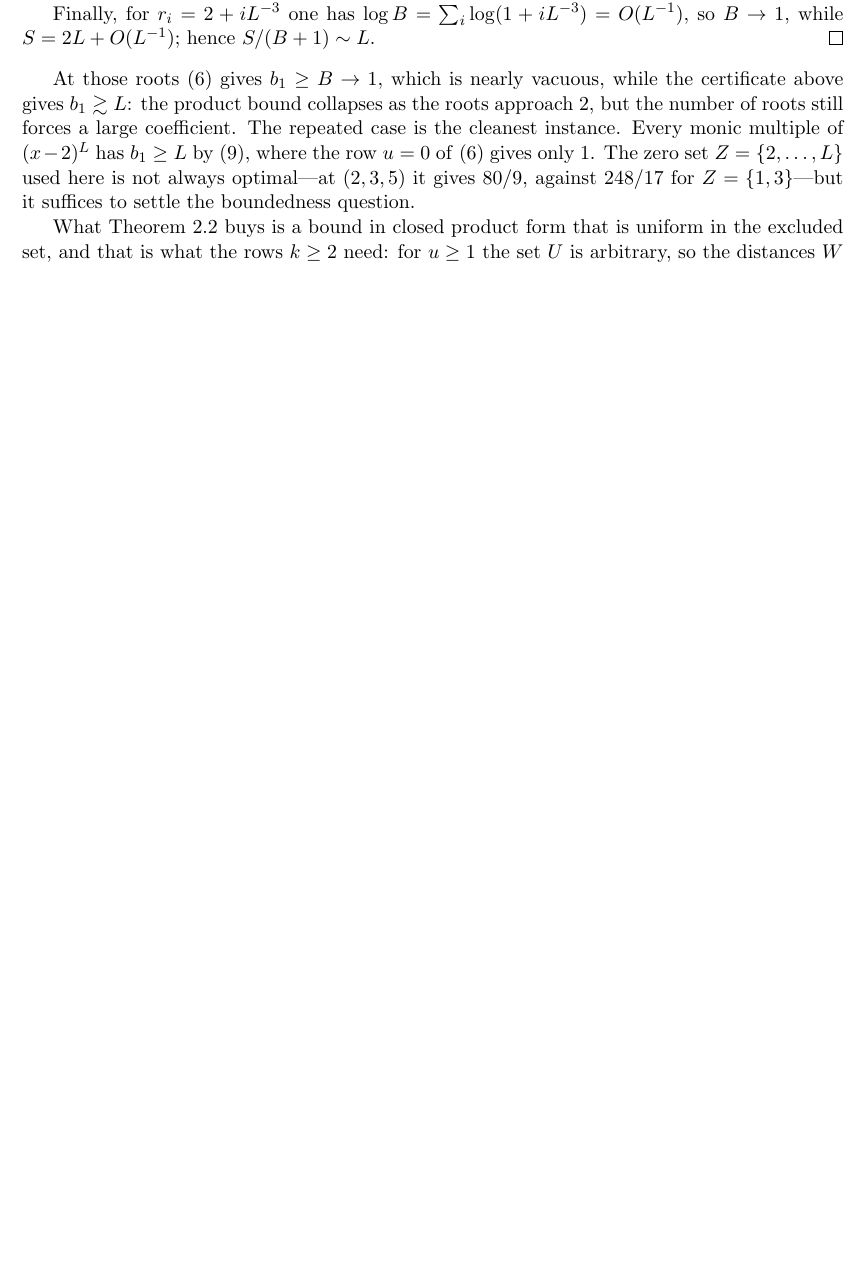
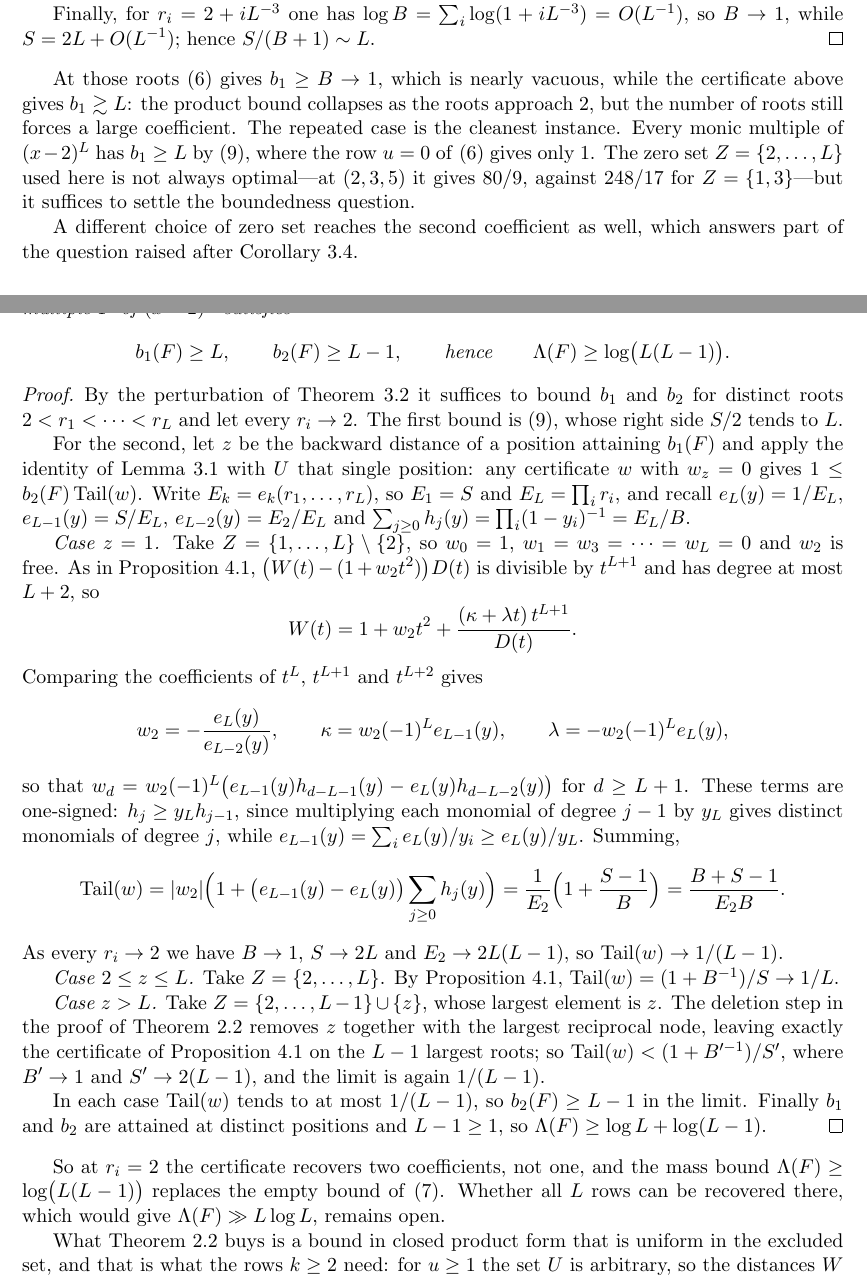
Before and after one commit to bangyen/coefficient-mass, a LaTeX paper (coefficient-mass.tex): part of page 12 of 15 before the commit and two parts of pages 12 and 13 of 16 after it, the two joined at a grey line, cut so that both start at the same text, the shorter picture padded with empty space. Compiled offline with pdfLaTeX.

Commit message:
coefficient-mass: two coefficients survive at r_i = 2, not one
The zero set {1, ..., L} minus {2} leaves w_2 free, and the same
generating-function computation gives w_2 = -e_L(y)/e_{L-2}(y) and a
one-signed tail past degree L, since h_j >= y_L h_{j-1} and
e_{L-1}(y) >= e_L(y)/y_L.  Summing gives Tail = (B + S - 1)/(E_2 B), which
tends to 1/(L-1) as the roots approach 2.  Splitting on the backward distance
z of the largest nonleading coefficient -- this set for z = 1, {2, ..., L}
for 2 <= z <= L, and {2, ..., L-1} with z adjoined above that, the last
handled by the deletion step -- every case gives a tail at most 1/(L-1) in
the limit.  So every monic multiple of (x-2)^L has b_2 >= L-1 alongside
b_1 >= L, and Lambda >= log(L(L-1)) where (7) gave nothing.  What is open is
now whether all L rows survive, not whether any beyond the first does.

Also per review: the abstract no longer reads as though S/2 always beats
|P(1)| -- it does not, and at the primes it is far weaker -- the b_1 >= S/2
statements outside the proposition carry their |f_D| factor, and the forward
reference from Section 3 names Proposition 4.1.

```diff
--- a/coefficient-mass.tex
+++ b/coefficient-mass.tex
@@ -917,3 +920,6 @@ multiple of $(x-2)^L$ has $b_1\ge L$ by \eqref{eq:halfsum}, where the row
 $u=0$ of \eqref{eq:order} gives only $1$.  The zero set $Z=\{2,\ldots,L\}$ used here is not always
 optimal---at $(2,3,5)$ it gives $80/9$, against $248/17$ for
 $Z=\{1,3\}$---but it suffices to settle the boundedness question.
+
+A different choice of zero set reaches the second coefficient as well, which
+answers part of the question raised after Corollary~\ref{cor:mass}.
@@ -920,3 +931,65 @@ $Z=\{1,3\}$---but it suffices to settle the boundedness question.
+  b_1(F)\ge L,\qquad b_2(F)\ge L-1,
+  \qquad\text{hence}\qquad
+  \Lambda(F)\ge\log\bigl(L(L-1)\bigr).
+\]
+\end{proposition}
+
+\begin{proof}
+By the perturbation of Theorem~\ref{thm:order} it suffices to bound $b_1$ and
+$b_2$ for distinct roots $2<r_1<\cdots<r_L$ and let every $r_i\to2$.  The
+first bound is \eqref{eq:halfsum}, whose right side $S/2$ tends to $L$.
+
+For the second, let $z$ be the backward distance of a position attaining
+$b_1(F)$ and apply the identity of Lemma~\ref{lem:slack} with $U$ that single
+position: any certificate $w$ with $w_z=0$ gives $1\le b_2(F)\Tail(w)$.  Write
+$E_k=e_k(r_1,\ldots,r_L)$, so $E_1=S$ and $E_L=\prod_ir_i$, and recall
+$e_L(y)=1/E_L$, $e_{L-1}(y)=S/E_L$, $e_{L-2}(y)=E_2/E_L$ and
+$\sum_{j\ge0}h_j(y)=\prod_i(1-y_i)^{-1}=E_L/B$.
+
+\emph{Case $z=1$.}  Take $Z=\{1,\ldots,L\}\setminus\{2\}$, so $w_0=1$,
+$w_1=w_3=\cdots=w_L=0$ and $w_2$ is free.  As in
+Proposition~\ref{prop:unbounded}, $\bigl(W(t)-(1+w_2t^2)\bigr)D(t)$ is
+divisible by $t^{L+1}$ and has degree at most $L+2$, so
+\[
+  W(t)=1+w_2t^2+\frac{(\kappa+\lambda t)\,t^{L+1}}{D(t)} .
+\]
+Comparing the coefficients of $t^L$, $t^{L+1}$ and $t^{L+2}$ gives
+\[
+  w_2=-\frac{e_L(y)}{e_{L-2}(y)},\qquad
+  \kappa=w_2(-1)^Le_{L-1}(y),\qquad
+  \lambda=-w_2(-1)^Le_L(y),
+\]
+so that $w_d=w_2(-1)^L\bigl(e_{L-1}(y)h_{d-L-1}(y)-e_L(y)h_{d-L-2}(y)\bigr)$
+for $d\ge L+1$.  These terms are one-signed: $h_j\ge y_Lh_{j-1}$, since
+multiplying each monomial of degree $j-1$ by $y_L$ gives distinct monomials
+of degree $j$, while $e_{L-1}(y)=\sum_ie_L(y)/y_i\ge e_L(y)/y_L$.  Summing,
+\[
+  \Tail(w)=|w_2|\Bigl(1+\bigl(e_{L-1}(y)-e_L(y)\bigr)\sum_{j\ge0}h_j(y)\Bigr)
+  =\frac1{E_2}\Bigl(1+\frac{S-1}B\Bigr)
+  =\frac{B+S-1}{E_2B} .
+\]
+As every $r_i\to2$ we have $B\to1$, $S\to2L$ and $E_2\to2L(L-1)$, so
+$\Tail(w)\to1/(L-1)$.
+
+\emph{Case $2\le z\le L$.}  Take $Z=\{2,\ldots,L\}$.  By
+Proposition~\ref{prop:unbounded}, $\Tail(w)=(1+B^{-1})/S\to1/L$.
+
+\emph{Case $z>L$.}  Take $Z=\{2,\ldots,L-1\}\cup\{z\}$, whose largest element
+is $z$.  The deletion step in the proof of Theorem~\ref{thm:tail} removes $z$
+together with the largest reciprocal node, leaving exactly the certificate of
+Proposition~\ref{prop:unbounded} on the $L-1$ largest roots; so
+$\Tail(w)<(1+B'^{-1})/S'$, where $B'\to1$ and $S'\to2(L-1)$, and the limit is
+again $1/(L-1)$.
+
+In each case $\Tail(w)$ tends to at most $1/(L-1)$, so $b_2(F)\ge L-1$ in the
+limit.  Finally $b_1$ and $b_2$ are attained at distinct positions and
+$L-1\ge1$, so $\Lambda(F)\ge\log L+\log(L-1)$.
+\end{proof}
+
+So at $r_i=2$ the certificate recovers two coefficients, not one, and the
+mass bound $\Lambda(F)\ge\log\bigl(L(L-1)\bigr)$ replaces the empty bound of
+\eqref{eq:mass}.  Whether all $L$ rows can be recovered there, which would
+give $\Lambda(F)\gg L\log L$, remains open.
 
 What Theorem~\ref{thm:tail} buys is a bound in closed product form that is
 uniform in the excluded set, and that is what the rows $k\ge2$ need: for
```
Also changed, not shown: coefficient-mass.tex (28 more changed lines).
